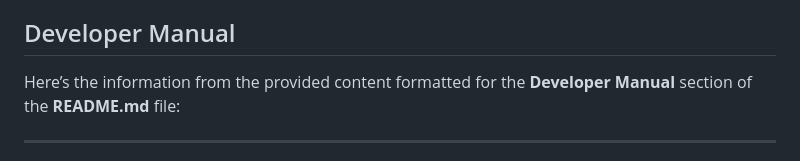
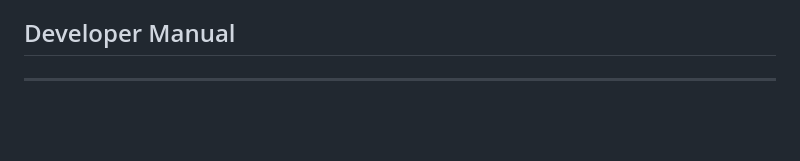
Before and after one commit to pierreblessing/INST377-FINAL-PROJECT, a Markdown page: README.md, the part around the change. GitHub-like rendering; blank space fills up the shorter version.

```diff
--- a/README.md
+++ b/README.md
@@ -12,8 +12,6 @@ WeatherWise is designed to be responsive and compatible across multiple platform
 - **Mobile Browsers:** iOS Safari (iOS 14+), Chrome for Android (Android 10+), Samsung Internet (latest version)
 
 ## Developer Manual
-Here’s the information from the provided content formatted for the **Developer Manual** section of the **README.md** file:
-
 ---
 This Developer Manual provides the essential information to set up, run, and contribute to the **WeatherWise** app. Below, you’ll find instructions on how to get started, structure details, and key integrations that drive the application.
 
```
